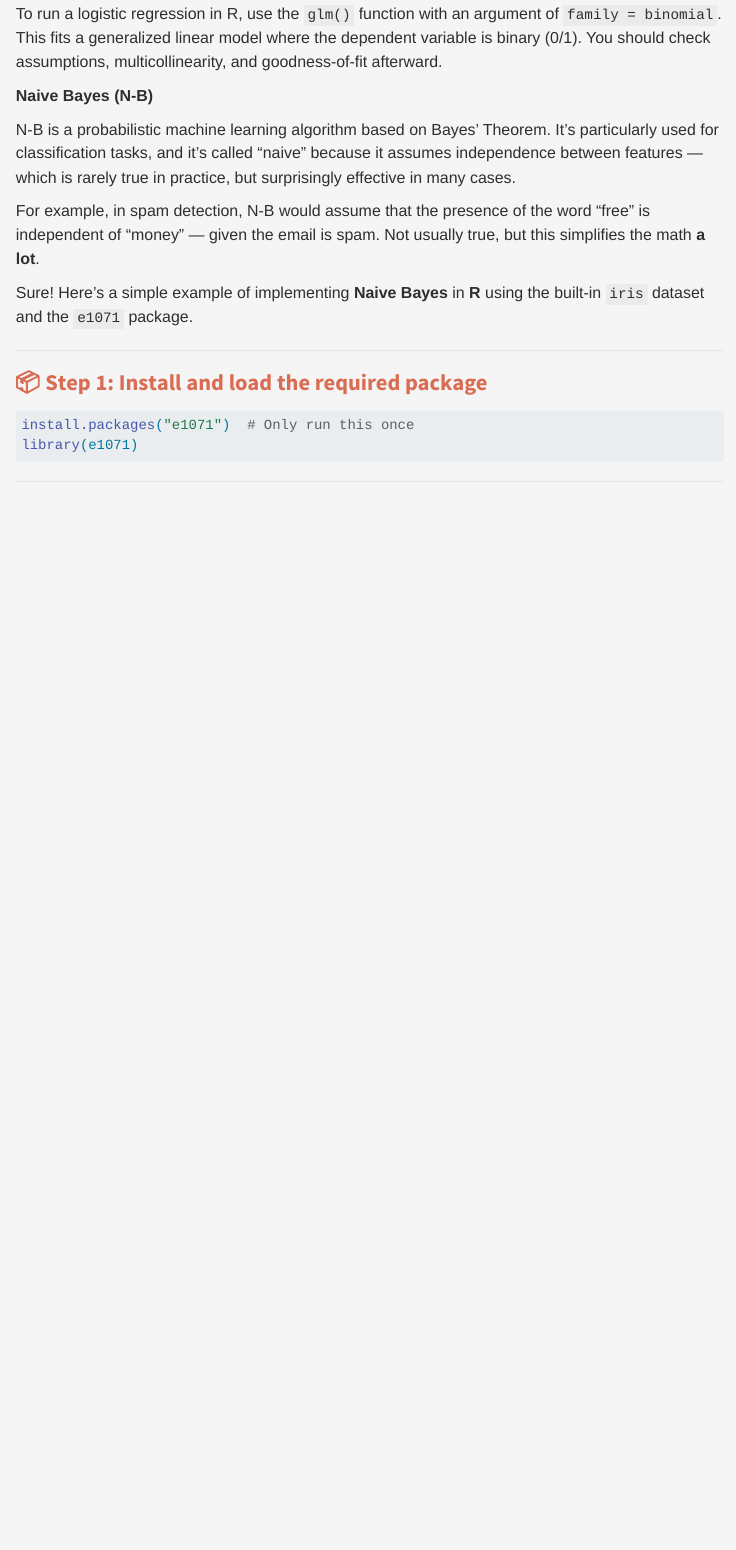
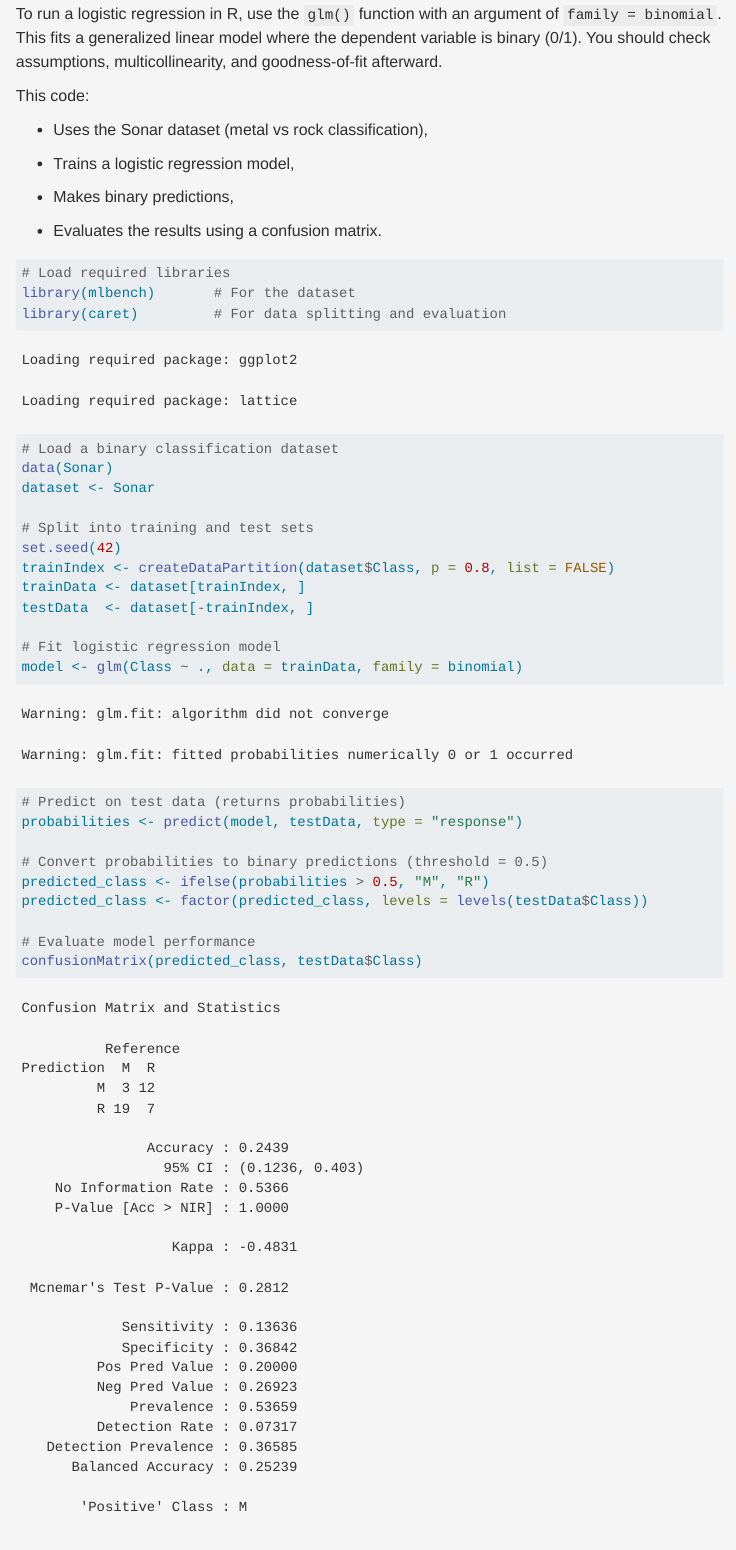
Before and after one commit to DSD-resilience/Machine-Learning-Clearly-Explained, a Quarto document (classification.qmd): the page in a window 1100 px wide, from 860 px down. Rendered offline with R 4.5, knitr and Pandoc in place of Quarto, with nearby package versions; menus at the side of the page are left out.

Commit message:
example of logistic regression

````diff
--- a/classification.qmd
+++ b/classification.qmd
@@ -32,6 +32,45 @@ Common supervised learning models used for classifying data are:
 This is a statistical method used to model the relationship between a binary dependent variable and one or more independent variables. An answer is either "yes" or "no." It estimates the probability that the dependent variable equals a certain value (usually 1), using a logistic function (a sigmoid, or s-shaped, curve).
 
 To run a logistic regression in R, use the `glm()` function with an argument of `family = binomial`. This fits a generalized linear model where the dependent variable is binary (0/1). You should check assumptions, multicollinearity, and goodness-of-fit afterward.
+
+This code:
+
+-   Uses the Sonar dataset (metal vs rock classification),
+
+-   Trains a logistic regression model,
+
+-   Makes binary predictions,
+
+-   Evaluates the results using a confusion matrix.
+
+```{r}
+# Load required libraries
+library(mlbench)       # For the dataset
+library(caret)         # For data splitting and evaluation
+
+# Load a binary classification dataset
+data(Sonar)
+dataset <- Sonar
+
+# Split into training and test sets
+set.seed(42)
+trainIndex <- createDataPartition(dataset$Class, p = 0.8, list = FALSE)
+trainData <- dataset[trainIndex, ]
+testData  <- dataset[-trainIndex, ]
+
+# Fit logistic regression model
+model <- glm(Class ~ ., data = trainData, family = binomial)
+
+# Predict on test data (returns probabilities)
+probabilities <- predict(model, testData, type = "response")
+
+# Convert probabilities to binary predictions (threshold = 0.5)
+predicted_class <- ifelse(probabilities > 0.5, "M", "R")
+predicted_class <- factor(predicted_class, levels = levels(testData$Class))
+
+# Evaluate model performance
+confusionMatrix(predicted_class, testData$Class)
+```
 
 **Naive Bayes (N-B)**
 
````
